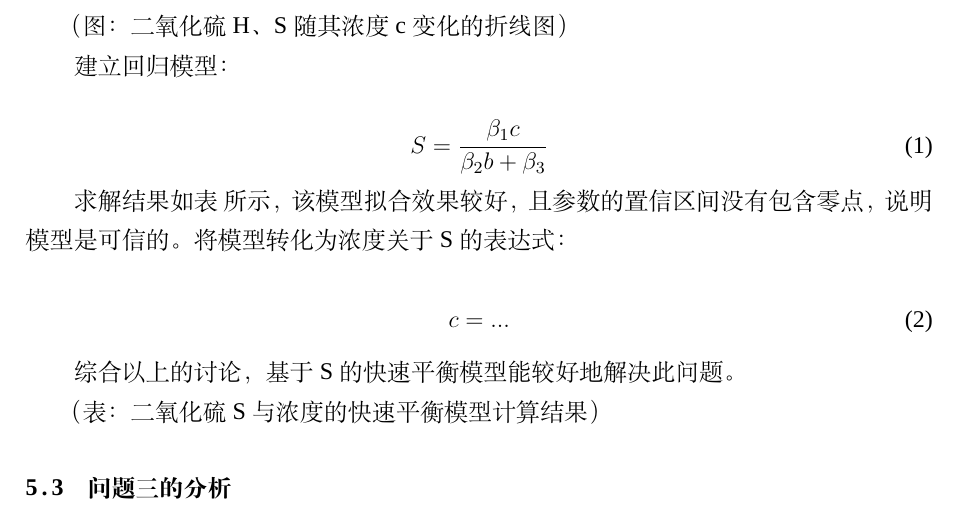
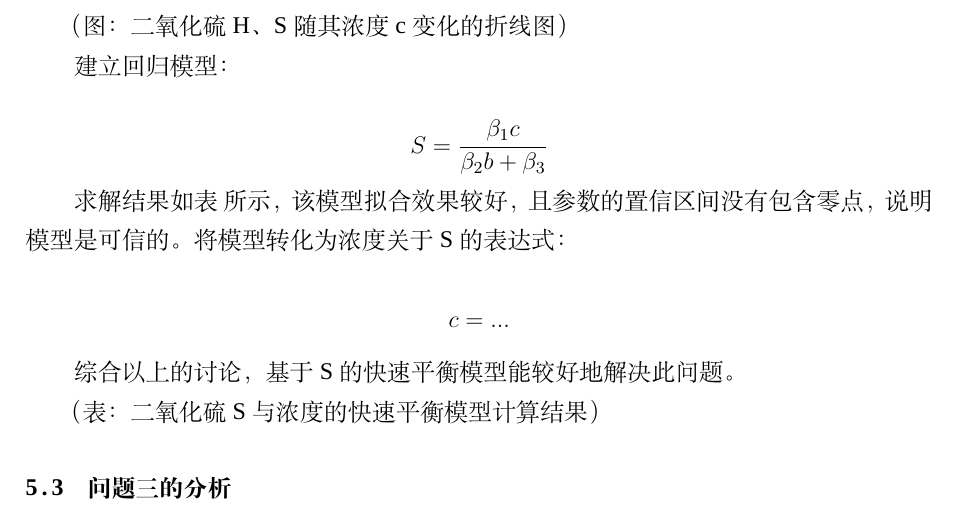
Before and after one commit to yuanjingsong/MCM_Homework, a LaTeX thesis (Paper.tex, which reads Chapters/模型建立.tex): part of page 11 of 11, cut so that both start at the same text. Compiled offline with XeLaTeX; a missing font is replaced by an installed copy or a similar font.

Commit message:
Q2 remove equation

```diff
--- a/Chapters/模型建立.tex
+++ b/Chapters/模型建立.tex
@@ -452,16 +452,16 @@ $$c=a*G+b$$
 
 建立回归模型：
 
-\begin{equation}
-    S = \frac{\beta_1 c}{\beta_2b+\beta_3}
-\end{equation}
+
+   $$ S = \frac{\beta_1 c}{\beta_2b+\beta_3}$$
+
 
 求解结果如表~所示，该模型拟合效果较好，且参数的置信区间没有包含零点，说明模型是可信的。
 将模型转化为浓度关于S的表达式：
 
-\begin{equation}
-    c = ...
-\end{equation}
+
+    $$c = ...$$
+
 
 综合以上的讨论，基于S的快速平衡模型能较好地解决此问题。
 
```
